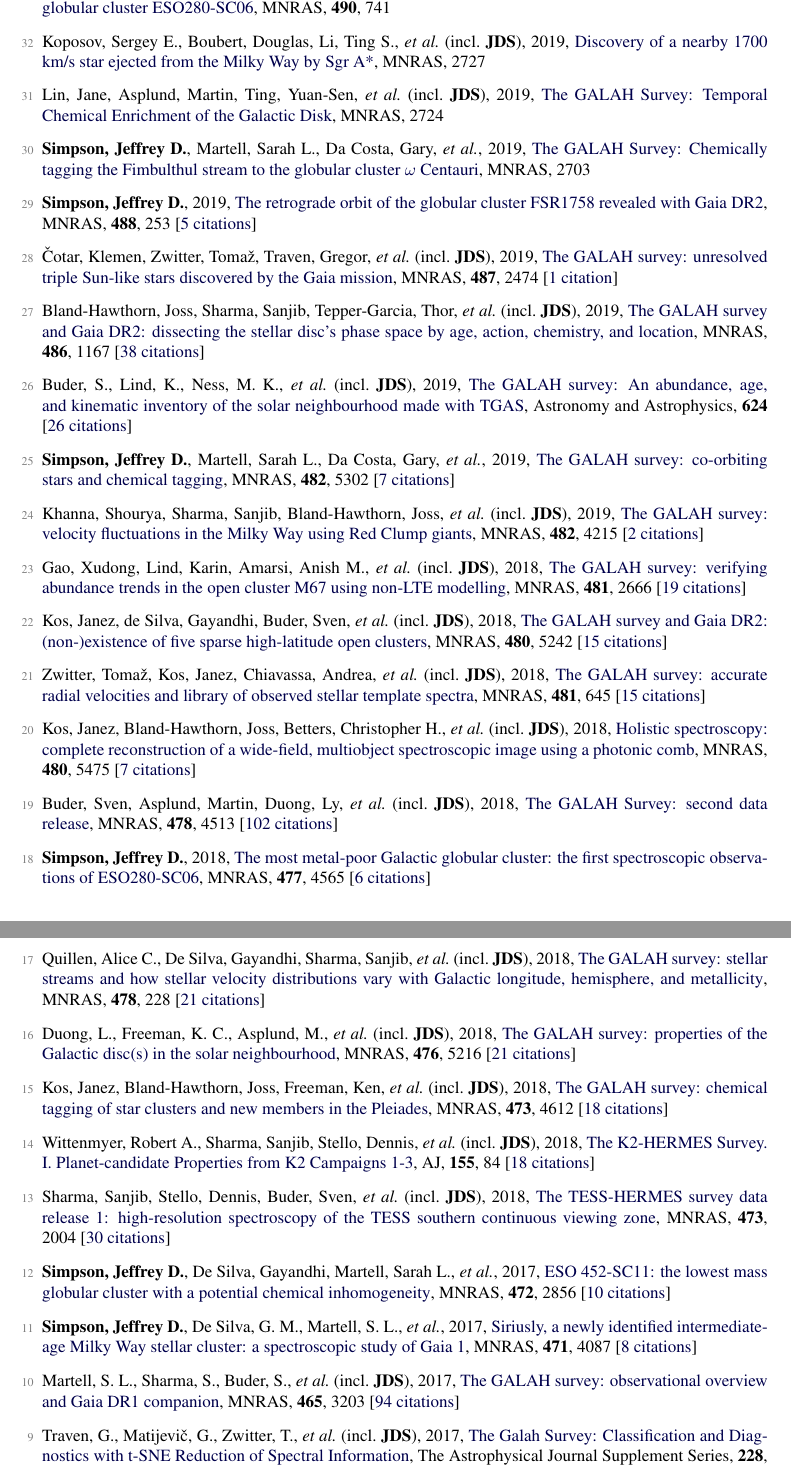
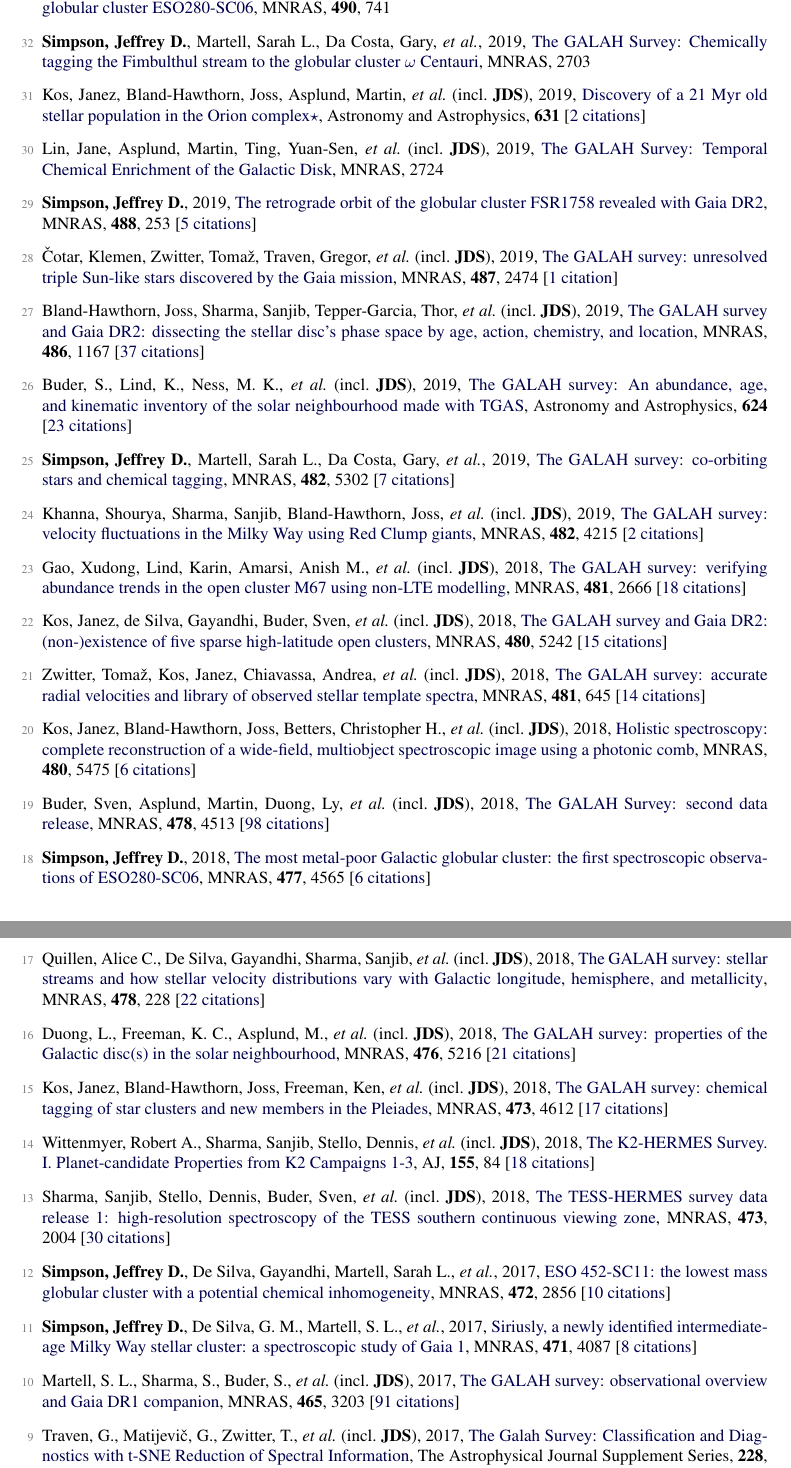
Before and after one commit to jeffreysimpson/new-cv, a LaTeX CV (tex_files/short_cv.tex, which reads tex_files/pubs_ref.tex): two parts of pages 2 and 3 of 3, joined at a grey line, cut so that both start at the same text. Compiled offline with pdfLaTeX.

Commit message:
citation update

```diff
--- a/tex_files/pubs_ref.tex
+++ b/tex_files/pubs_ref.tex
@@ -16,41 +16,41 @@
 
 \item[{\color{numcolor}\scriptsize33}] \textbf{Simpson, Jeffrey D.}, \& Martell, Sarah L., 2019, \doi{10.1093/mnras/stz2611}{A nitrogen-enhanced metal-poor star discovered in the globular cluster ESO280-SC06}, \mnras, \textbf{490}, 741
 
-\item[{\color{numcolor}\scriptsize32}] Koposov, Sergey E., Boubert, Douglas, Li, Ting S., \etal\ (incl.\ \textbf{JDS}), 2019, \doi{10.1093/mnras/stz3081}{Discovery of a nearby 1700 km/s star ejected from the Milky Way by Sgr A*}, \mnras, 2727
+\item[{\color{numcolor}\scriptsize32}] \textbf{Simpson, Jeffrey D.}, Martell, Sarah L., Da Costa, Gary, \etal, 2019, \doi{10.1093/mnras/stz3105}{The GALAH Survey: Chemically tagging the Fimbulthul stream to the globular cluster {\ensuremath{\omega}} Centauri}, \mnras, 2703
 
-\item[{\color{numcolor}\scriptsize31}] Lin, Jane, Asplund, Martin, Ting, Yuan-Sen, \etal\ (incl.\ \textbf{JDS}), 2019, \doi{10.1093/mnras/stz3048}{The GALAH Survey: Temporal Chemical Enrichment of the Galactic Disk}, \mnras, 2724
+\item[{\color{numcolor}\scriptsize31}] Kos, Janez, Bland-Hawthorn, Joss, Asplund, Martin, \etal\ (incl.\ \textbf{JDS}), 2019, \doi{10.1051/0004-6361/201834710}{Discovery of a 21 Myr old stellar population in the Orion complex{\ensuremath{\star}}}, Astronomy and Astrophysics, \textbf{631} [\href{https://ui.adsabs.harvard.edu/#abs/2019A&A...631A.166K}{2~citations}]
 
-\item[{\color{numcolor}\scriptsize30}] \textbf{Simpson, Jeffrey D.}, Martell, Sarah L., Da Costa, Gary, \etal, 2019, \doi{10.1093/mnras/stz3105}{The GALAH Survey: Chemically tagging the Fimbulthul stream to the globular cluster {\ensuremath{\omega}} Centauri}, \mnras, 2703
+\item[{\color{numcolor}\scriptsize30}] Lin, Jane, Asplund, Martin, Ting, Yuan-Sen, \etal\ (incl.\ \textbf{JDS}), 2019, \doi{10.1093/mnras/stz3048}{The GALAH Survey: Temporal Chemical Enrichment of the Galactic Disk}, \mnras, 2724
 
 \item[{\color{numcolor}\scriptsize29}] \textbf{Simpson, Jeffrey D.}, 2019, \doi{10.1093/mnras/stz1699}{The retrograde orbit of the globular cluster FSR1758 revealed with Gaia DR2}, \mnras, \textbf{488}, 253 [\href{https://ui.adsabs.harvard.edu/#abs/2019MNRAS.488..253S}{5~citations}]
 
 \item[{\color{numcolor}\scriptsize28}] {\v{C}}otar, Klemen, Zwitter, Toma{\v{z}}, Traven, Gregor, \etal\ (incl.\ \textbf{JDS}), 2019, \doi{10.1093/mnras/stz1397}{The GALAH survey: unresolved triple Sun-like stars discovered by the Gaia mission}, \mnras, \textbf{487}, 2474 [\href{https://ui.adsabs.harvard.edu/#abs/2019MNRAS.487.2474C}{1~citation}]
 
-\item[{\color{numcolor}\scriptsize27}] Bland-Hawthorn, Joss, Sharma, Sanjib, Tepper-Garcia, Thor, \etal\ (incl.\ \textbf{JDS}), 2019, \doi{10.1093/mnras/stz217}{The GALAH survey and Gaia DR2: dissecting the stellar disc's phase space by age, action, chemistry, and location}, \mnras, \textbf{486}, 1167 [\href{https://ui.adsabs.harvard.edu/#abs/2019MNRAS.486.1167B}{38~citations}]
+\item[{\color{numcolor}\scriptsize27}] Bland-Hawthorn, Joss, Sharma, Sanjib, Tepper-Garcia, Thor, \etal\ (incl.\ \textbf{JDS}), 2019, \doi{10.1093/mnras/stz217}{The GALAH survey and Gaia DR2: dissecting the stellar disc's phase space by age, action, chemistry, and location}, \mnras, \textbf{486}, 1167 [\href{https://ui.adsabs.harvard.edu/#abs/2019MNRAS.486.1167B}{37~citations}]
 
-\item[{\color{numcolor}\scriptsize26}] Buder, S., Lind, K., Ness, M. K., \etal\ (incl.\ \textbf{JDS}), 2019, \doi{10.1051/0004-6361/201833218}{The GALAH survey: An abundance, age, and kinematic inventory of the solar neighbourhood made with TGAS}, Astronomy and Astrophysics, \textbf{624} [\href{https://ui.adsabs.harvard.edu/#abs/2019A&A...624A..19B}{26~citations}]
+\item[{\color{numcolor}\scriptsize26}] Buder, S., Lind, K., Ness, M. K., \etal\ (incl.\ \textbf{JDS}), 2019, \doi{10.1051/0004-6361/201833218}{The GALAH survey: An abundance, age, and kinematic inventory of the solar neighbourhood made with TGAS}, Astronomy and Astrophysics, \textbf{624} [\href{https://ui.adsabs.harvard.edu/#abs/2019A&A...624A..19B}{23~citations}]
 
 \item[{\color{numcolor}\scriptsize25}] \textbf{Simpson, Jeffrey D.}, Martell, Sarah L., Da Costa, Gary, \etal, 2019, \doi{10.1093/mnras/sty3042}{The GALAH survey: co-orbiting stars and chemical tagging}, \mnras, \textbf{482}, 5302 [\href{https://ui.adsabs.harvard.edu/#abs/2019MNRAS.482.5302S}{7~citations}]
 
 \item[{\color{numcolor}\scriptsize24}] Khanna, Shourya, Sharma, Sanjib, Bland-Hawthorn, Joss, \etal\ (incl.\ \textbf{JDS}), 2019, \doi{10.1093/mnras/sty2924}{The GALAH survey: velocity fluctuations in the Milky Way using Red Clump giants}, \mnras, \textbf{482}, 4215 [\href{https://ui.adsabs.harvard.edu/#abs/2019MNRAS.482.4215K}{2~citations}]
 
-\item[{\color{numcolor}\scriptsize23}] Gao, Xudong, Lind, Karin, Amarsi, Anish M., \etal\ (incl.\ \textbf{JDS}), 2018, \doi{10.1093/mnras/sty2414}{The GALAH survey: verifying abundance trends in the open cluster M67 using non-LTE modelling}, \mnras, \textbf{481}, 2666 [\href{https://ui.adsabs.harvard.edu/#abs/2018MNRAS.481.2666G}{19~citations}]
+\item[{\color{numcolor}\scriptsize23}] Gao, Xudong, Lind, Karin, Amarsi, Anish M., \etal\ (incl.\ \textbf{JDS}), 2018, \doi{10.1093/mnras/sty2414}{The GALAH survey: verifying abundance trends in the open cluster M67 using non-LTE modelling}, \mnras, \textbf{481}, 2666 [\href{https://ui.adsabs.harvard.edu/#abs/2018MNRAS.481.2666G}{18~citations}]
 
 \item[{\color{numcolor}\scriptsize22}] Kos, Janez, de Silva, Gayandhi, Buder, Sven, \etal\ (incl.\ \textbf{JDS}), 2018, \doi{10.1093/mnras/sty2171}{The GALAH survey and Gaia DR2: (non-)existence of five sparse high-latitude open clusters}, \mnras, \textbf{480}, 5242 [\href{https://ui.adsabs.harvard.edu/#abs/2018MNRAS.480.5242K}{15~citations}]
 
-\item[{\color{numcolor}\scriptsize21}] Zwitter, Toma{\v{z}}, Kos, Janez, Chiavassa, Andrea, \etal\ (incl.\ \textbf{JDS}), 2018, \doi{10.1093/mnras/sty2293}{The GALAH survey: accurate radial velocities and library of observed stellar template spectra}, \mnras, \textbf{481}, 645 [\href{https://ui.adsabs.harvard.edu/#abs/2018MNRAS.481..645Z}{15~citations}]
+\item[{\color{numcolor}\scriptsize21}] Zwitter, Toma{\v{z}}, Kos, Janez, Chiavassa, Andrea, \etal\ (incl.\ \textbf{JDS}), 2018, \doi{10.1093/mnras/sty2293}{The GALAH survey: accurate radial velocities and library of observed stellar template spectra}, \mnras, \textbf{481}, 645 [\href{https://ui.adsabs.harvard.edu/#abs/2018MNRAS.481..645Z}{14~citations}]
 
-\item[{\color{numcolor}\scriptsize20}] Kos, Janez, Bland-Hawthorn, Joss, Betters, Christopher H., \etal\ (incl.\ \textbf{JDS}), 2018, \doi{10.1093/mnras/sty2175}{Holistic spectroscopy: complete reconstruction of a wide-field, multiobject spectroscopic image using a photonic comb}, \mnras, \textbf{480}, 5475 [\href{https://ui.adsabs.harvard.edu/#abs/2018MNRAS.480.5475K}{7~citations}]
+\item[{\color{numcolor}\scriptsize20}] Kos, Janez, Bland-Hawthorn, Joss, Betters, Christopher H., \etal\ (incl.\ \textbf{JDS}), 2018, \doi{10.1093/mnras/sty2175}{Holistic spectroscopy: complete reconstruction of a wide-field, multiobject spectroscopic image using a photonic comb}, \mnras, \textbf{480}, 5475 [\href{https://ui.adsabs.harvard.edu/#abs/2018MNRAS.480.5475K}{6~citations}]
 
-\item[{\color{numcolor}\scriptsize19}] Buder, Sven, Asplund, Martin, Duong, Ly, \etal\ (incl.\ \textbf{JDS}), 2018, \doi{10.1093/mnras/sty1281}{The GALAH Survey: second data release}, \mnras, \textbf{478}, 4513 [\href{https://ui.adsabs.harvard.edu/#abs/2018MNRAS.478.4513B}{102~citations}]
+\item[{\color{numcolor}\scriptsize19}] Buder, Sven, Asplund, Martin, Duong, Ly, \etal\ (incl.\ \textbf{JDS}), 2018, \doi{10.1093/mnras/sty1281}{The GALAH Survey: second data release}, \mnras, \textbf{478}, 4513 [\href{https://ui.adsabs.harvard.edu/#abs/2018MNRAS.478.4513B}{98~citations}]
 
 \item[{\color{numcolor}\scriptsize18}] \textbf{Simpson, Jeffrey D.}, 2018, \doi{10.1093/mnras/sty847}{The most metal-poor Galactic globular cluster: the first spectroscopic observations of ESO280-SC06}, \mnras, \textbf{477}, 4565 [\href{https://ui.adsabs.harvard.edu/#abs/2018MNRAS.477.4565S}{6~citations}]
 
-\item[{\color{numcolor}\scriptsize17}] Quillen, Alice C., De Silva, Gayandhi, Sharma, Sanjib, \etal\ (incl.\ \textbf{JDS}), 2018, \doi{10.1093/mnras/sty865}{The GALAH survey: stellar streams and how stellar velocity distributions vary with Galactic longitude, hemisphere, and metallicity}, \mnras, \textbf{478}, 228 [\href{https://ui.adsabs.harvard.edu/#abs/2018MNRAS.478..228Q}{21~citations}]
+\item[{\color{numcolor}\scriptsize17}] Quillen, Alice C., De Silva, Gayandhi, Sharma, Sanjib, \etal\ (incl.\ \textbf{JDS}), 2018, \doi{10.1093/mnras/sty865}{The GALAH survey: stellar streams and how stellar velocity distributions vary with Galactic longitude, hemisphere, and metallicity}, \mnras, \textbf{478}, 228 [\href{https://ui.adsabs.harvard.edu/#abs/2018MNRAS.478..228Q}{22~citations}]
 
 \item[{\color{numcolor}\scriptsize16}] Duong, L., Freeman, K. C., Asplund, M., \etal\ (incl.\ \textbf{JDS}), 2018, \doi{10.1093/mnras/sty525}{The GALAH survey: properties of the Galactic disc(s) in the solar neighbourhood}, \mnras, \textbf{476}, 5216 [\href{https://ui.adsabs.harvard.edu/#abs/2018MNRAS.476.5216D}{21~citations}]
 
-\item[{\color{numcolor}\scriptsize15}] Kos, Janez, Bland-Hawthorn, Joss, Freeman, Ken, \etal\ (incl.\ \textbf{JDS}), 2018, \doi{10.1093/mnras/stx2637}{The GALAH survey: chemical tagging of star clusters and new members in the Pleiades}, \mnras, \textbf{473}, 4612 [\href{https://ui.adsabs.harvard.edu/#abs/2018MNRAS.473.4612K}{18~citations}]
+\item[{\color{numcolor}\scriptsize15}] Kos, Janez, Bland-Hawthorn, Joss, Freeman, Ken, \etal\ (incl.\ \textbf{JDS}), 2018, \doi{10.1093/mnras/stx2637}{The GALAH survey: chemical tagging of star clusters and new members in the Pleiades}, \mnras, \textbf{473}, 4612 [\href{https://ui.adsabs.harvard.edu/#abs/2018MNRAS.473.4612K}{17~citations}]
 
 \item[{\color{numcolor}\scriptsize14}] Wittenmyer, Robert A., Sharma, Sanjib, Stello, Dennis, \etal\ (incl.\ \textbf{JDS}), 2018, \doi{10.3847/1538-3881/aaa3e4}{The K2-HERMES Survey. I. Planet-candidate Properties from K2 Campaigns 1-3}, \aj, \textbf{155}, 84 [\href{https://ui.adsabs.harvard.edu/#abs/2018AJ....155...84W}{18~citations}]
 
@@ -60,7 +60,7 @@
 
 \item[{\color{numcolor}\scriptsize11}] \textbf{Simpson, Jeffrey D.}, De Silva, G. M., Martell, S. L., \etal, 2017, \doi{10.1093/mnras/stx1892}{Siriusly, a newly identified intermediate-age Milky Way stellar cluster: a spectroscopic study of Gaia 1}, \mnras, \textbf{471}, 4087 [\href{https://ui.adsabs.harvard.edu/#abs/2017MNRAS.471.4087S}{8~citations}]
 
-\item[{\color{numcolor}\scriptsize10}] Martell, S. L., Sharma, S., Buder, S., \etal\ (incl.\ \textbf{JDS}), 2017, \doi{10.1093/mnras/stw2835}{The GALAH survey: observational overview and Gaia DR1 companion}, \mnras, \textbf{465}, 3203 [\href{https://ui.adsabs.harvard.edu/#abs/2017MNRAS.465.3203M}{94~citations}]
+\item[{\color{numcolor}\scriptsize10}] Martell, S. L., Sharma, S., Buder, S., \etal\ (incl.\ \textbf{JDS}), 2017, \doi{10.1093/mnras/stw2835}{The GALAH survey: observational overview and Gaia DR1 companion}, \mnras, \textbf{465}, 3203 [\href{https://ui.adsabs.harvard.edu/#abs/2017MNRAS.465.3203M}{91~citations}]
 
 \item[{\color{numcolor}\scriptsize9}] Traven, G., Matijevi{\v{c}}, G., Zwitter, T., \etal\ (incl.\ \textbf{JDS}), 2017, \doi{10.3847/1538-4365/228/2/24}{The Galah Survey: Classification and Diagnostics with t-SNE Reduction of Spectral Information}, The Astrophysical Journal Supplement Series, \textbf{228}, 24 [\href{https://ui.adsabs.harvard.edu/#abs/2017ApJS..228...24T}{20~citations}]
 
```
Also changed, not shown: tex_files/pubs_summary.tex (+1 -1 lines), tex_files/pubs_ref.tex (12 more changed lines), 1 other file.
